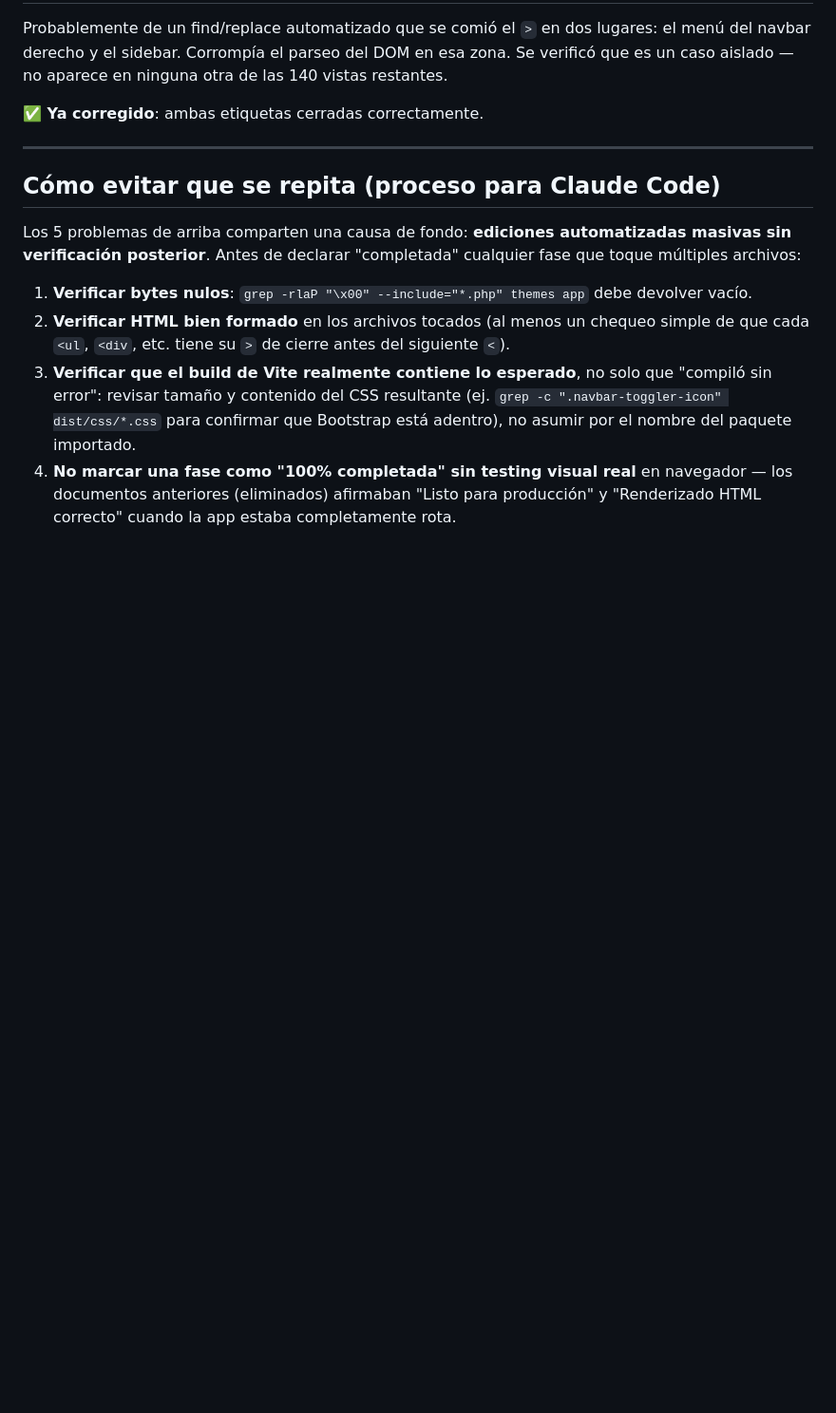
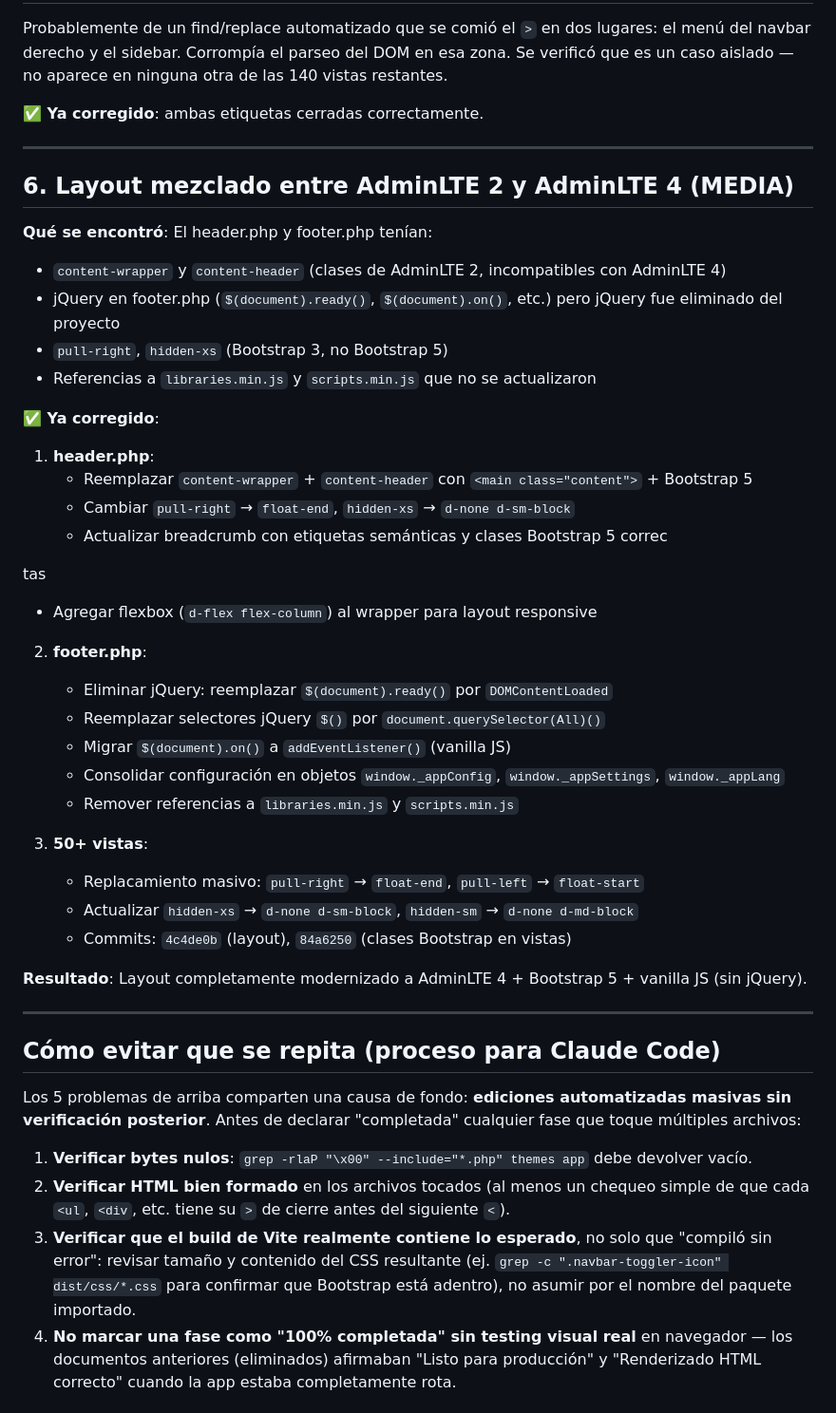
Before and after one commit to Aragon2001/Neurix-Pos, a Markdown page: MODERNIZACION_FRONTEND.md, the part around one of its changes. Shown at 95% size. Rendered like a GitHub page; blank space fills up the shorter version.

Commit message:
docs: actualizar MODERNIZACION_FRONTEND.md con correcciones de layout
- Documentar modernización de header.php y footer.php (AdminLTE 2 → 4)
- Agregar sección 6: layout AdminLTE 4 + Bootstrap 5 + vanilla JS
- Actualizar tabla de estado con problema 6
- Actualizar veredicto final: todos los problemas corregidos

Estado: arquitectura completamente modernizada, listo para testing.

Co-Authored-By: Claude Haiku 4.5 <noreply@anthropic.com>

```diff
--- a/MODERNIZACION_FRONTEND.md
+++ b/MODERNIZACION_FRONTEND.md
@@ -83,6 +93,39 @@ Probablemente de un find/replace automatizado que se comió el `>` en dos lugare
 
 ---
 
+## 6. Layout mezclado entre AdminLTE 2 y AdminLTE 4 (MEDIA)
+
+**Qué se encontró**: El header.php y footer.php tenían:
+- `content-wrapper` y `content-header` (clases de AdminLTE 2, incompatibles con AdminLTE 4)
+- jQuery en footer.php (`$(document).ready()`, `$(document).on()`, etc.) pero jQuery fue eliminado del proyecto
+- `pull-right`, `hidden-xs` (Bootstrap 3, no Bootstrap 5)
+- Referencias a `libraries.min.js` y `scripts.min.js` que no se actualizaron
+
+**✅ Ya corregido**:
+1. **header.php**:
+   - Reemplazar `content-wrapper` + `content-header` con `<main class="content">` + Bootstrap 5
+   - Cambiar `pull-right` → `float-end`, `hidden-xs` → `d-none d-sm-block`
+   - Actualizar breadcrumb con etiquetas semánticas y clases Bootstrap 5 correc
+
+tas
+   - Agregar flexbox (`d-flex flex-column`) al wrapper para layout responsive
+
+2. **footer.php**:
+   - Eliminar jQuery: reemplazar `$(document).ready()` por `DOMContentLoaded`
+   - Reemplazar selectores jQuery `$()` por `document.querySelector(All)()`
+   - Migrar `$(document).on()` a `addEventListener()` (vanilla JS)
+   - Consolidar configuración en objetos `window._appConfig`, `window._appSettings`, `window._appLang`
+   - Remover referencias a `libraries.min.js` y `scripts.min.js`
+
+3. **50+ vistas**:
+   - Replacamiento masivo: `pull-right` → `float-end`, `pull-left` → `float-start`
+   - Actualizar `hidden-xs` → `d-none d-sm-block`, `hidden-sm` → `d-none d-md-block`
+   - Commits: `4c4de0b` (layout), `84a6250` (clases Bootstrap en vistas)
+
+**Resultado**: Layout completamente modernizado a AdminLTE 4 + Bootstrap 5 + vanilla JS (sin jQuery).
+
+---
+
 ## Cómo evitar que se repita (proceso para Claude Code)
 
 Los 5 problemas de arriba comparten una causa de fondo: **ediciones automatizadas masivas sin verificación posterior**. Antes de declarar "completada" cualquier fase que toque múltiples archivos:
```
Also changed, not shown: other parts of MODERNIZACION_FRONTEND.md (+12 -2 lines).
